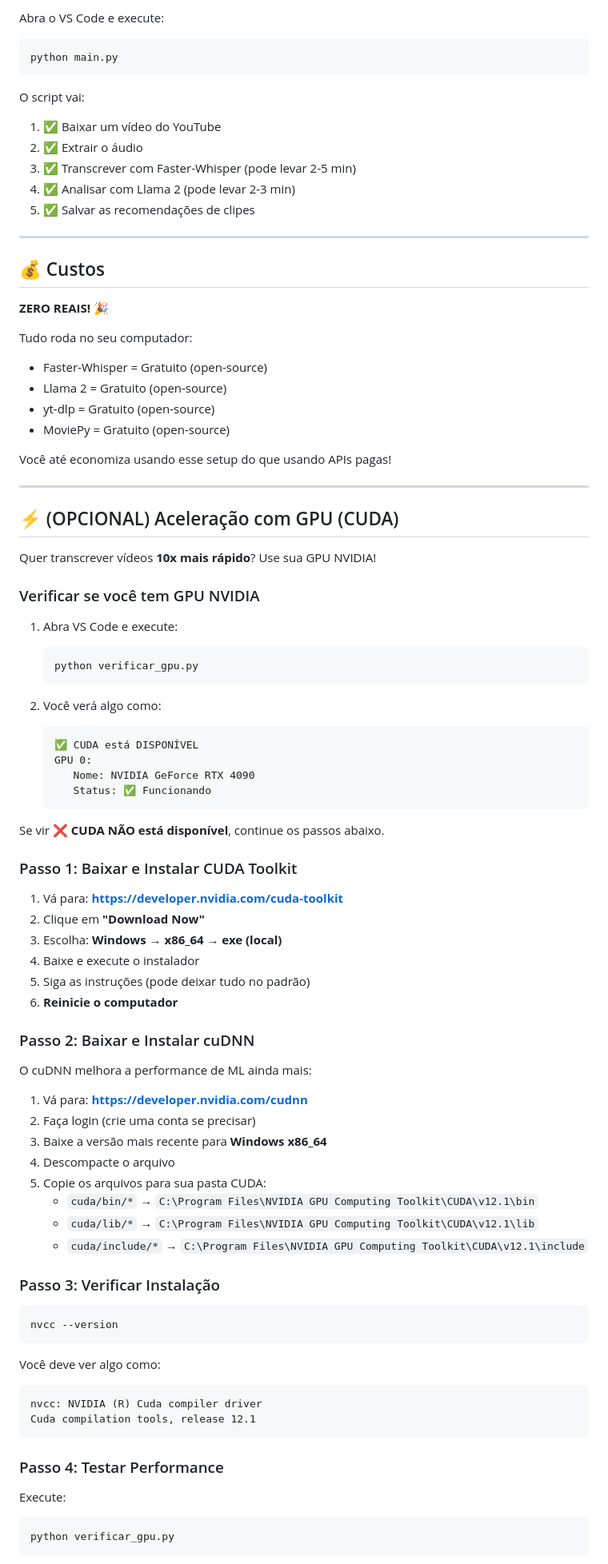
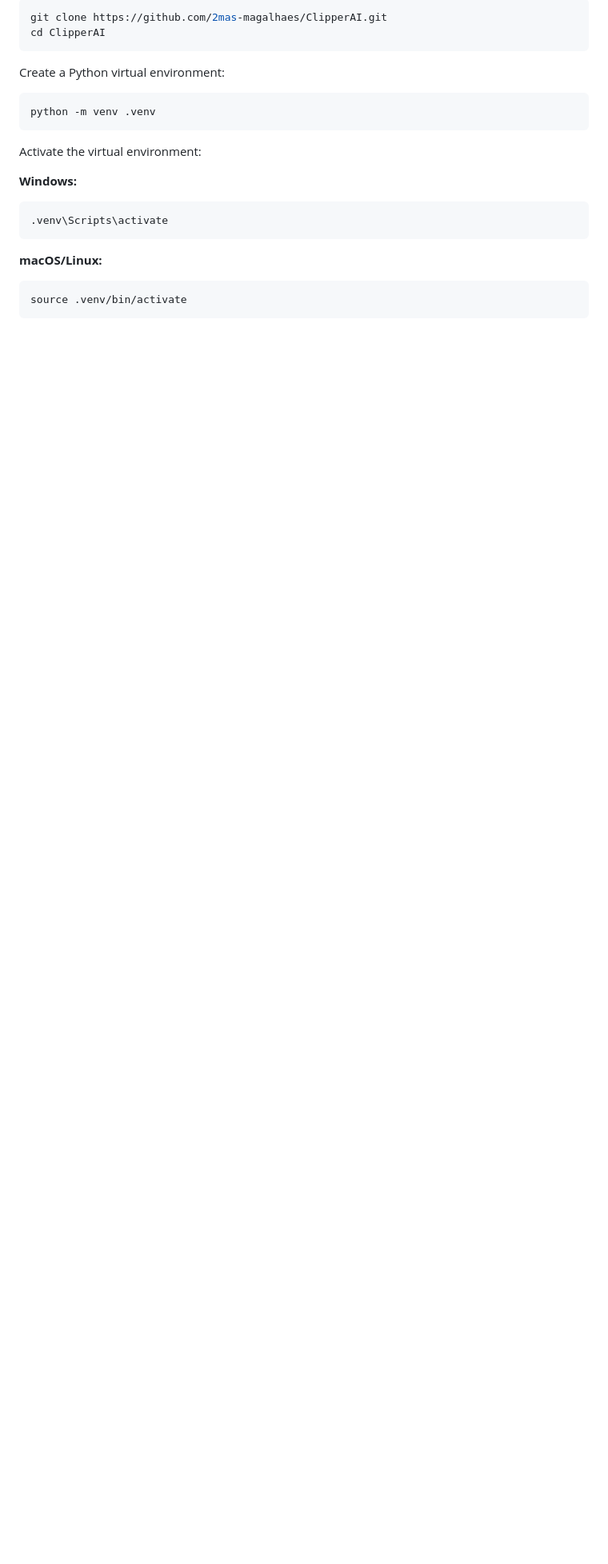
Before and after one commit to 2mas-magalhaes/ClipperAI, a Markdown page: SETUP.md, the part around one of its changes. Shown at 80% size. Drawn GitHub-style; blank space fills up the shorter version.

Commit message:
Update SETUP.md with professional English documentation and troubleshooting

````diff
--- a/SETUP.md
+++ b/SETUP.md
@@ -91,92 +76,24 @@ Se não fizer isso, o script vai retornar erro "Ollama não está rodando".
 
-Abra o VS Code e execute:
-
-```powershell
-python main.py
+```bash
+git clone https://github.com/2mas-magalhaes/ClipperAI.git
+cd ClipperAI
 ```
 
-O script vai:
-1. ✅ Baixar um vídeo do YouTube
-2. ✅ Extrair o áudio
-3. ✅ Transcrever com Faster-Whisper (pode levar 2-5 min)
-4. ✅ Analisar com Llama 2 (pode levar 2-3 min)
-5. ✅ Salvar as recomendações de clipes
+Create a Python virtual environment:
 
----
-
-## 💰 Custos
-
-**ZERO REAIS!** 🎉
-
-Tudo roda no seu computador:
-- Faster-Whisper = Gratuito (open-source)
-- Llama 2 = Gratuito (open-source)
-- yt-dlp = Gratuito (open-source)
-- MoviePy = Gratuito (open-source)
-
-Você até economiza usando esse setup do que usando APIs pagas!
-
----
-
-## ⚡ (OPCIONAL) Aceleração com GPU (CUDA)
-
-Quer transcrever vídeos **10x mais rápido**? Use sua GPU NVIDIA!
-
-### Verificar se você tem GPU NVIDIA
-
-1. Abra VS Code e execute:
-   ```powershell
-   python verificar_gpu.py
-   ```
-
-2. Você verá algo como:
-   ```
-   ✅ CUDA está DISPONÍVEL
-   GPU 0:
-      Nome: NVIDIA GeForce RTX 4090
-      Status: ✅ Funcionando
-   ```
-
-Se vir **❌ CUDA NÃO está disponível**, continue os passos abaixo.
-
-### Passo 1: Baixar e Instalar CUDA Toolkit
-
-1. Vá para: **https://developer.nvidia.com/cuda-toolkit**
-2. Clique em **"Download Now"**
-3. Escolha: **Windows** → **x86_64** → **exe (local)**
-4. Baixe e execute o instalador
-5. Siga as instruções (pode deixar tudo no padrão)
-6. **Reinicie o computador**
-
-### Passo 2: Baixar e Instalar cuDNN
-
-O cuDNN melhora a performance de ML ainda mais:
-
-1. Vá para: **https://developer.nvidia.com/cudnn**
-2. Faça login (crie uma conta se precisar)
-3. Baixe a versão mais recente para **Windows x86_64**
-4. Descompacte o arquivo
-5. Copie os arquivos para sua pasta CUDA:
-   - `cuda/bin/*` → `C:\Program Files\NVIDIA GPU Computing Toolkit\CUDA\v12.1\bin`
-   - `cuda/lib/*` → `C:\Program Files\NVIDIA GPU Computing Toolkit\CUDA\v12.1\lib`
-   - `cuda/include/*` → `C:\Program Files\NVIDIA GPU Computing Toolkit\CUDA\v12.1\include`
-
-### Passo 3: Verificar Instalação
-
-```powershell
-nvcc --version
+```bash
+python -m venv .venv
 ```
 
-Você deve ver algo como:
-```
-nvcc: NVIDIA (R) Cuda compiler driver
-Cuda compilation tools, release 12.1
+Activate the virtual environment:
+
+**Windows:**
+```bash
+.venv\Scripts\activate
 ```
 
-### Passo 4: Testar Performance
-
-Execute:
-```powershell
-python verificar_gpu.py
+**macOS/Linux:**
+```bash
+source .venv/bin/activate
 ```
 
````
Also changed, not shown: other parts of SETUP.md (+212 -113 lines).
